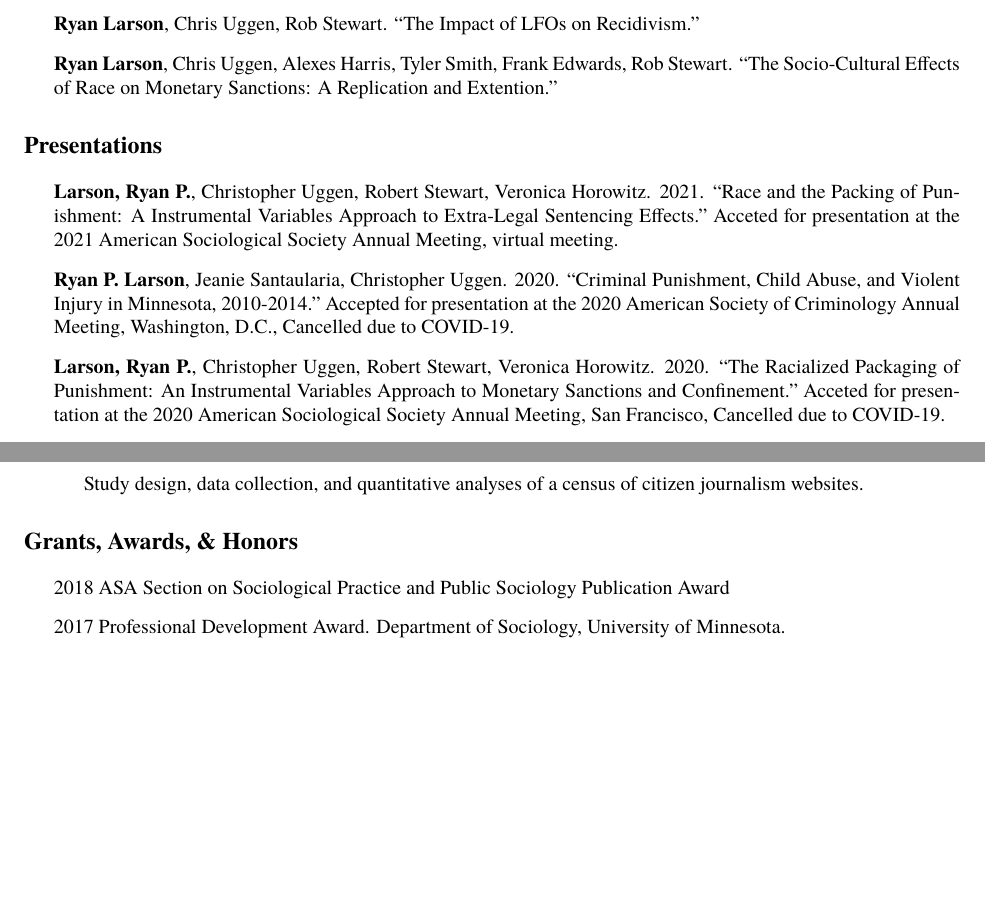
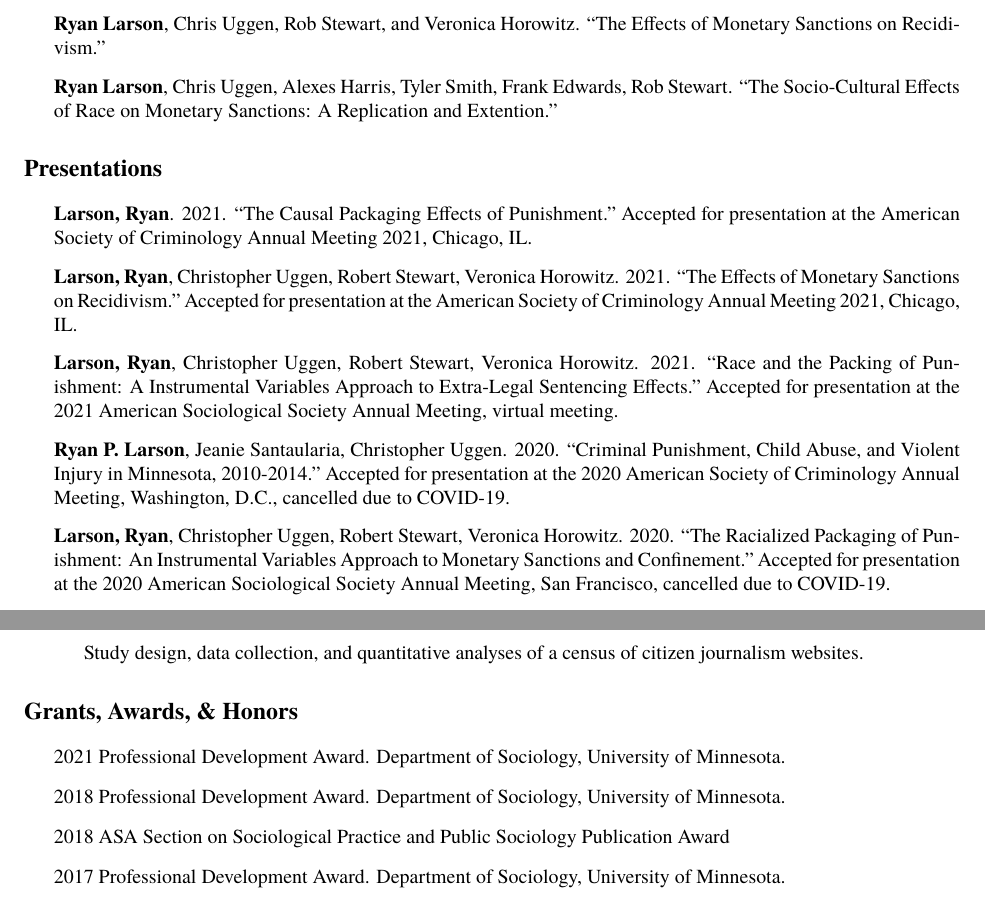
Before and after one commit to ryanplarson/personal_site, a LaTeX CV (CV/larson_CV.tex): two parts of pages 3 and 5 of 6, joined at a grey line, cut so that both start at the same text, the shorter picture padded with empty space. Compiled offline with pdfLaTeX.

Commit message:
cv update

```diff
--- a/CV/larson_CV.tex
+++ b/CV/larson_CV.tex
@@ -193,7 +193,7 @@ Crime and Punishment,  Quantitative Methodology and Statistics, Causal Inference
 \item \textbf{Ryan Larson}, Christopher Levesque, Chris Uggen, and Linus Chan. ``A Competing Risk Analysis of Immigrant Detention and Case Outcomes".
 \item Doug Hartmann and \textbf{Ryan Larson}. ``What is it about Sport? Rethinking Data and Measurement in the Analysis of Participation Effects."
 \item \textbf{Ryan P. Larson}, Robert Stewart, Veronica Horowitz, and Christopher Uggen. ``The Racialized Packaging of Punishment: An Instrumental Variables Approach to Monetary Sanctions and Confinement."
-\item \textbf{Ryan Larson},  Chris Uggen, Rob Stewart. ``The Impact of LFOs on Recidivism."
+\item \textbf{Ryan Larson},  Chris Uggen, Rob Stewart, and Veronica Horowitz. ``The Effects of Monetary Sanctions on Recidivism."
 \item \textbf{Ryan Larson}, Chris Uggen, Alexes Harris, Tyler Smith, Frank Edwards, Rob Stewart. ``The Socio-Cultural Effects of Race on Monetary Sanctions: A Replication and Extention."
 
 
@@ -201,8 +201,10 @@ Crime and Punishment,  Quantitative Methodology and Statistics, Causal Inference
 
 \section*{\textbf{Presentations}}
 \begin{itemize}
-\item \textbf{Larson, Ryan P.}, Christopher Uggen, Robert Stewart, Veronica Horowitz. 2021. ``Race and the Packing of Punishment: A Instrumental Variables Approach to Extra-Legal Sentencing Effects." Acceted for presentation at the 2021 American Sociological Society Annual Meeting, virtual meeting.
-\item \textbf{Ryan P. Larson}, Jeanie Santaularia, Christopher Uggen. 2020. ``Criminal Punishment, Child Abuse, and Violent Injury in Minnesota, 2010-2014." Accepted for presentation at the 2020 American Society of Criminology Annual Meeting, Washington, D.C., Cancelled due to COVID-19.
-\item \textbf{Larson, Ryan P.}, Christopher Uggen, Robert Stewart, Veronica Horowitz. 2020. ``The Racialized Packaging of Punishment: An Instrumental Variables Approach to Monetary Sanctions and Confinement." Acceted for presentation at the 2020 American Sociological Society Annual Meeting, San Francisco, Cancelled due to COVID-19.
-\item \textbf{Larson, Ryan P.}, Chris Uggen, Sarah Shannon, and Aaron Sojourner. 2020. ``Former Felons and the Decline in U.S. Labor Force Participation, 1980-2010." Accepted for presentation at the 2020 Population Association of America Annual Meeting, Washington D.C, Cancelled.
+\item \textbf{Larson, Ryan}. 2021. ``The Causal Packaging Effects of Punishment." Accepted for presentation at the American Society of Criminology Annual Meeting 2021, Chicago, IL.
+\item \textbf{Larson, Ryan}, Christopher Uggen, Robert Stewart, Veronica Horowitz. 2021. ``The Effects of Monetary Sanctions on Recidivism." Accepted for presentation at the American Society of Criminology Annual Meeting 2021, Chicago, IL.
+\item \textbf{Larson, Ryan}, Christopher Uggen, Robert Stewart, Veronica Horowitz. 2021. ``Race and the Packing of Punishment: A Instrumental Variables Approach to Extra-Legal Sentencing Effects." Accepted for presentation at the 2021 American Sociological Society Annual Meeting, virtual meeting.
+\item \textbf{Ryan P. Larson}, Jeanie Santaularia, Christopher Uggen. 2020. ``Criminal Punishment, Child Abuse, and Violent Injury in Minnesota, 2010-2014." Accepted for presentation at the 2020 American Society of Criminology Annual Meeting, Washington, D.C., cancelled due to COVID-19.
+\item \textbf{Larson, Ryan}, Christopher Uggen, Robert Stewart, Veronica Horowitz. 2020. ``The Racialized Packaging of Punishment: An Instrumental Variables Approach to Monetary Sanctions and Confinement." Accepted for presentation at the 2020 American Sociological Society Annual Meeting, San Francisco, cancelled due to COVID-19.
+\item \textbf{Larson, Ryan}, Chris Uggen, Sarah Shannon, and Aaron Sojourner. 2020. ``Former Felons and the Decline in U.S. Labor Force Participation, 1980-2010." Accepted for presentation at the 2020 Population Association of America Annual Meeting, Washington D.C, Cancelled.
 \item Spencer-Suarez, Kimberly, Robert Stewart, Veronica L. Horowitz, Emmi Obara, Frank Edwards, \textbf{Ryan Larson}, and Christopher Uggen. 2020. ``Dual Debtors: Navigating Child Support Arrears and Criminal Justice Debt." Society for Social Work and Research Annual Meetings, Washington, D.C.. January.
@@ -271,6 +273,8 @@ Crime and Punishment,  Quantitative Methodology and Statistics, Causal Inference
 \section*{\textbf{Grants, Awards, \& Honors}}
 
 \begin{itemize}
+\item 2021 Professional Development Award. Department of Sociology, University of Minnesota.
+\item 2018 Professional Development Award. Department of Sociology, University of Minnesota.
 \item 2018 ASA Section on Sociological Practice and Public Sociology Publication Award
 \item 2017 Professional Development Award. Department of Sociology, University of Minnesota.
 \item 2016 American Mosaic Project (AMP) Graduate Research Fellowship (\$5000). Department of Sociology, University of Minnesota
```
Also changed, not shown: CV/larson_CV.pdf, CV/larson_CV.tex (4 more changed lines), 2 other files.
